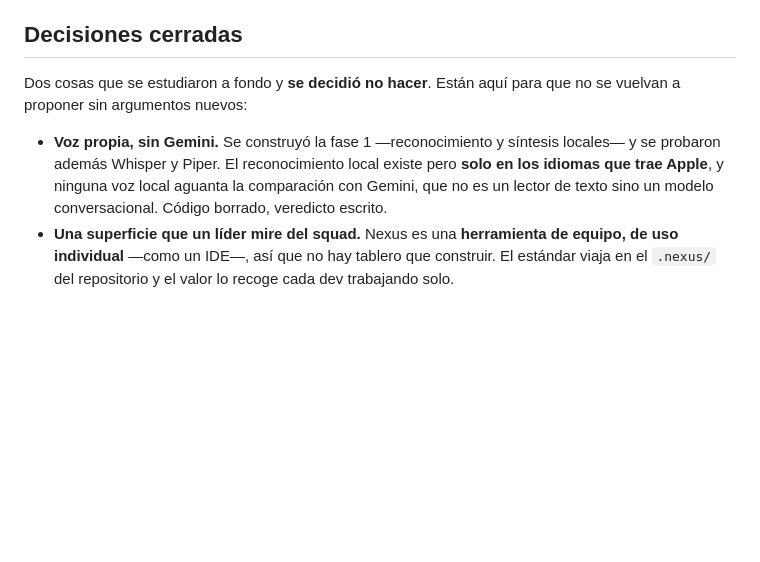
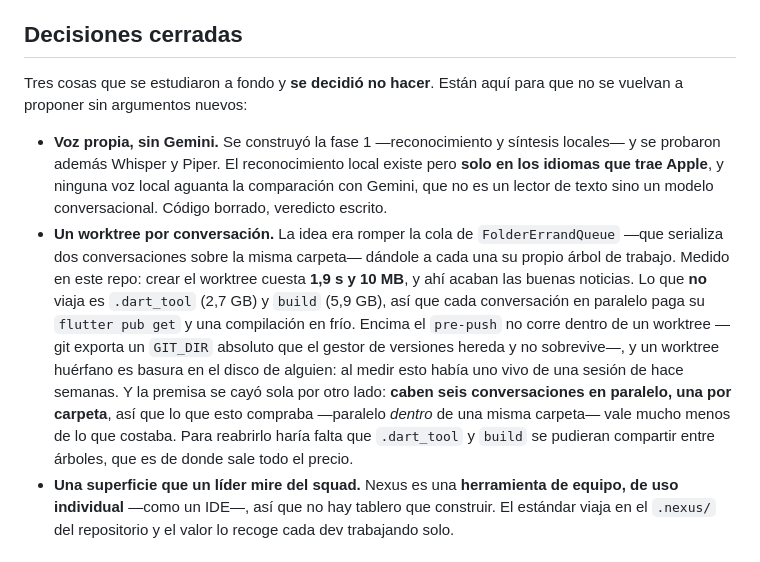
Before and after one commit to DiegoHCH/nexus, a Markdown page: README.md, the part around the change. GitHub-like rendering; blank space fills up the shorter version.

Commit message:
docs: a worktree per conversation is not going to be built
Third entry under "decisiones cerradas", which exists so this does not get
proposed again without new arguments.

The idea was to break `FolderErrandQueue`'s serialisation — two conversations on
the same folder take turns — by giving each its own working tree. Measured in
this repo: creating the worktree costs 1.9 s and 10 MB, and that is where the
good news ends. What does not travel is `.dart_tool` (2.7 GB) and `build`
(5.9 GB), so every parallel conversation pays its own `flutter pub get` and a
cold build.

On top of that the `pre-push` hook does not run inside a worktree — git exports
an absolute `GIT_DIR` that the version manager inherits and does not survive —
and an orphan worktree is rubbish on someone's disk: while measuring this there
was one still live from a session weeks ago.

And the premise fell over on its own from another side: six conversations fit in
parallel, one per folder. What this bought — parallelism *inside* one folder —
is worth much less than it cost.

What would reopen it is `.dart_tool` and `build` becoming shareable between
trees, which is where the whole price comes from.

```diff
--- a/README.md
+++ b/README.md
@@ -268,7 +268,7 @@ instaladas se niegan a ver.
 
 ## Decisiones cerradas
 
-Dos cosas que se estudiaron a fondo y **se decidió no hacer**. Están aquí para
+Tres cosas que se estudiaron a fondo y **se decidió no hacer**. Están aquí para
 que no se vuelvan a proponer sin argumentos nuevos:
 
 - **Voz propia, sin Gemini.** Se construyó la fase 1 —reconocimiento y síntesis
@@ -276,6 +276,20 @@ que no se vuelvan a proponer sin argumentos nuevos:
   pero **solo en los idiomas que trae Apple**, y ninguna voz local aguanta la
   comparación con Gemini, que no es un lector de texto sino un modelo
   conversacional. Código borrado, veredicto escrito.
+- **Un worktree por conversación.** La idea era romper la cola de
+  `FolderErrandQueue` —que serializa dos conversaciones sobre la misma carpeta—
+  dándole a cada una su propio árbol de trabajo. Medido en este repo: crear el
+  worktree cuesta **1,9 s y 10 MB**, y ahí acaban las buenas noticias. Lo que
+  **no** viaja es `.dart_tool` (2,7 GB) y `build` (5,9 GB), así que cada
+  conversación en paralelo paga su `flutter pub get` y una compilación en frío.
+  Encima el `pre-push` no corre dentro de un worktree —git exporta un `GIT_DIR`
+  absoluto que el gestor de versiones hereda y no sobrevive—, y un worktree
+  huérfano es basura en el disco de alguien: al medir esto había uno vivo de una
+  sesión de hace semanas. Y la premisa se cayó sola por otro lado: **caben seis
+  conversaciones en paralelo, una por carpeta**, así que lo que esto compraba
+  —paralelo *dentro* de una misma carpeta— vale mucho menos de lo que costaba.
+  Para reabrirlo haría falta que `.dart_tool` y `build` se pudieran compartir
+  entre árboles, que es de donde sale todo el precio.
 - **Una superficie que un líder mire del squad.** Nexus es una **herramienta de
   equipo, de uso individual** —como un IDE—, así que no hay tablero que
   construir. El estándar viaja en el `.nexus/` del repositorio y el valor lo
```
